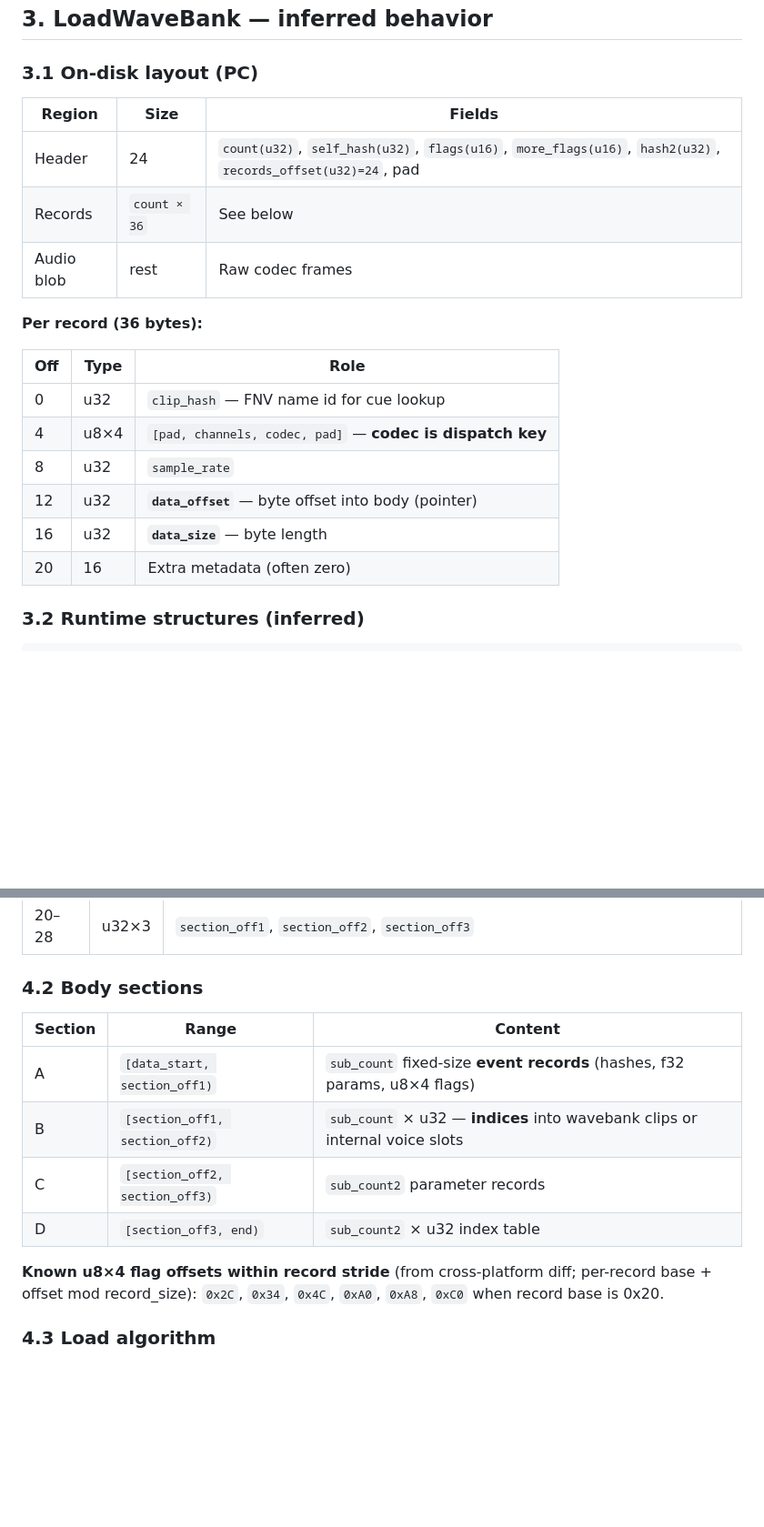
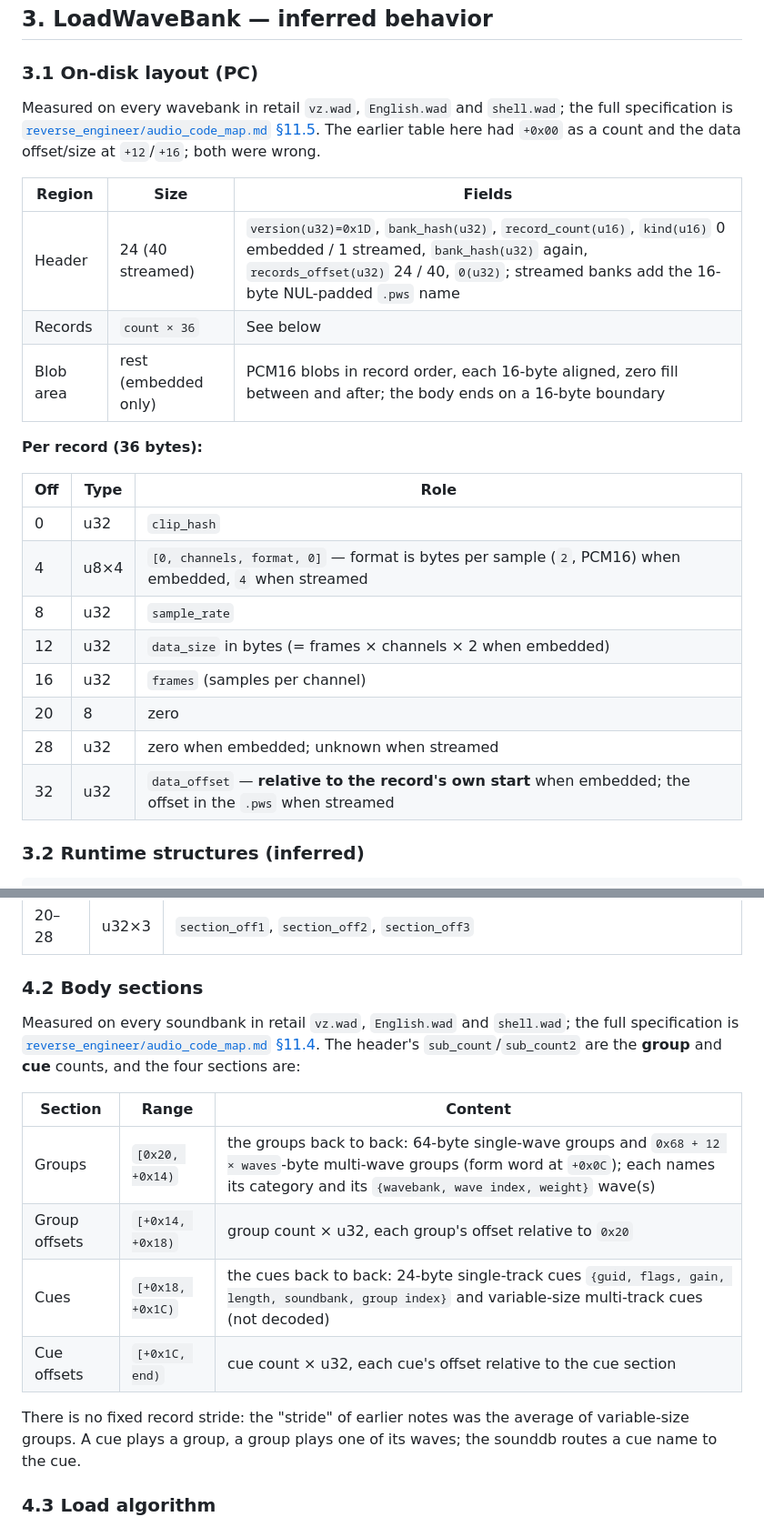
Before and after one commit to Mercenaries-Fan-Build/notes-on-the-released-game, a Markdown page: docs/pandemic_audio_system_design.md, 2 parts joined by grey strips. Shown at 91% size. Drawn GitHub-style; blank space fills up the shorter version.

Commit message:
docs/pandemic_audio_system_design: correct the wavebank, soundbank and sounddb sections
§3.1: +0x00 is the version, not a count; the data offset is at +0x20, record-relative, and the size
at +0x0C; the format byte is bytes per sample and embedded clips are PCM16. §4.2: the four sections
are groups, group offsets, cues and cue offsets, with no fixed stride. §7: sounddb is the cue routing
table {guid, soundbank, soundbank cue index}, not a package manifest.

54753622+headless-rebase@users.noreply.github.com

```diff
--- a/docs/pandemic_audio_system_design.md
+++ b/docs/pandemic_audio_system_design.md
@@ -46,22 +46,28 @@ Soundbank (`type_id=21`, `type_hash=0x9F8BCA10`) follows the same path with a 32
 
 ### 3.1 On-disk layout (PC)
 
+Measured on every wavebank in retail `vz.wad`, `English.wad` and `shell.wad`; the full specification
+is [`reverse_engineer/audio_code_map.md` §11.5](reverse_engineer/audio_code_map.md). The earlier table
+here had `+0x00` as a count and the data offset/size at `+12`/`+16`; both were wrong.
+
 | Region | Size | Fields |
 |--------|------|--------|
-| Header | 24 | `count(u32)`, `self_hash(u32)`, `flags(u16)`, `more_flags(u16)`, `hash2(u32)`, `records_offset(u32)=24`, pad |
+| Header | 24 (40 streamed) | `version(u32)=0x1D`, `bank_hash(u32)`, `record_count(u16)`, `kind(u16)` 0 embedded / 1 streamed, `bank_hash(u32)` again, `records_offset(u32)` 24 / 40, `0(u32)`; streamed banks add the 16-byte NUL-padded `.pws` name |
 | Records | `count × 36` | See below |
-| Audio blob | rest | Raw codec frames |
+| Blob area | rest (embedded only) | PCM16 blobs in record order, each 16-byte aligned, zero fill between and after; the body ends on a 16-byte boundary |
 
 **Per record (36 bytes):**
 
 | Off | Type | Role |
 |-----|------|------|
-| 0 | u32 | `clip_hash` — FNV name id for cue lookup |
-| 4 | u8×4 | `[pad, channels, codec, pad]` — **codec is dispatch key** |
+| 0 | u32 | `clip_hash` |
+| 4 | u8×4 | `[0, channels, format, 0]` — format is bytes per sample (`2`, PCM16) when embedded, `4` when streamed |
 | 8 | u32 | `sample_rate` |
-| 12 | u32 | **`data_offset`** — byte offset into body (pointer) |
-| 16 | u32 | **`data_size`** — byte length |
-| 20 | 16 | Extra metadata (often zero) |
+| 12 | u32 | `data_size` in bytes (= frames × channels × 2 when embedded) |
+| 16 | u32 | `frames` (samples per channel) |
+| 20 | 8 | zero |
+| 28 | u32 | zero when embedded; unknown when streamed |
+| 32 | u32 | `data_offset` — **relative to the record's own start** when embedded; the offset in the `.pws` when streamed |
 
 ### 3.2 Runtime structures (inferred)
 
@@ -113,14 +119,19 @@ struct PalWaveClip {
 
 ### 4.2 Body sections
 
+Measured on every soundbank in retail `vz.wad`, `English.wad` and `shell.wad`; the full specification
+is [`reverse_engineer/audio_code_map.md` §11.4](reverse_engineer/audio_code_map.md). The header's
+`sub_count`/`sub_count2` are the **group** and **cue** counts, and the four sections are:
+
 | Section | Range | Content |
 |---------|-------|---------|
-| A | `[data_start, section_off1)` | `sub_count` fixed-size **event records** (hashes, f32 params, u8×4 flags) |
-| B | `[section_off1, section_off2)` | `sub_count` × u32 — **indices** into wavebank clips or internal voice slots |
-| C | `[section_off2, section_off3)` | `sub_count2` parameter records |
-| D | `[section_off3, end)` | `sub_count2` × u32 index table |
+| Groups | `[0x20, +0x14)` | the groups back to back: 64-byte single-wave groups and `0x68 + 12 × waves`-byte multi-wave groups (form word at `+0x0C`); each names its category and its `{wavebank, wave index, weight}` wave(s) |
+| Group offsets | `[+0x14, +0x18)` | group count × u32, each group's offset relative to `0x20` |
+| Cues | `[+0x18, +0x1C)` | the cues back to back: 24-byte single-track cues `{guid, flags, gain, length, soundbank, group index}` and variable-size multi-track cues (not decoded) |
+| Cue offsets | `[+0x1C, end)` | cue count × u32, each cue's offset relative to the cue section |
 
-**Known u8×4 flag offsets within record stride** (from cross-platform diff; per-record base + offset mod record_size): `0x2C`, `0x34`, `0x4C`, `0xA0`, `0xA8`, `0xC0` when record base is 0x20.
+There is no fixed record stride: the "stride" of earlier notes was the average of variable-size
+groups. A cue plays a group, a group plays one of its waves; the sounddb routes a cue name to the cue.
 
 ### 4.3 Load algorithm
 
```
Also changed, not shown: other parts of docs/pandemic_audio_system_design.md (+9 -3 lines).
